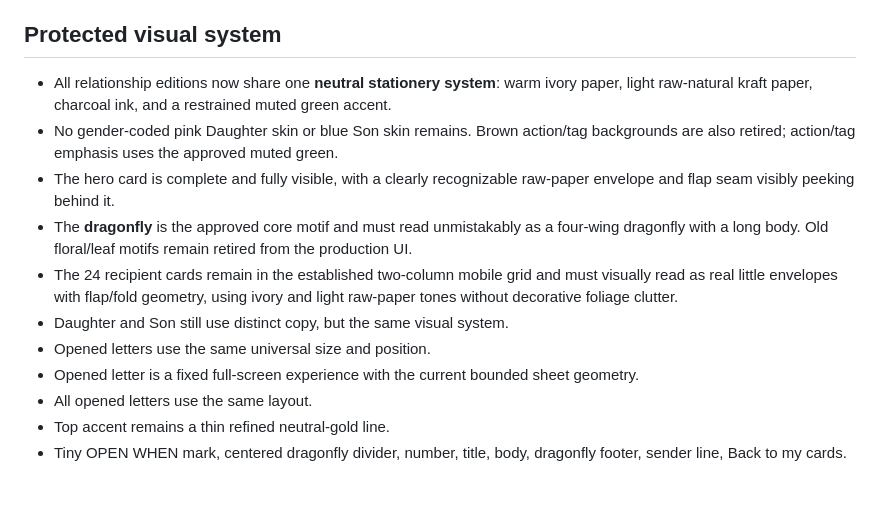
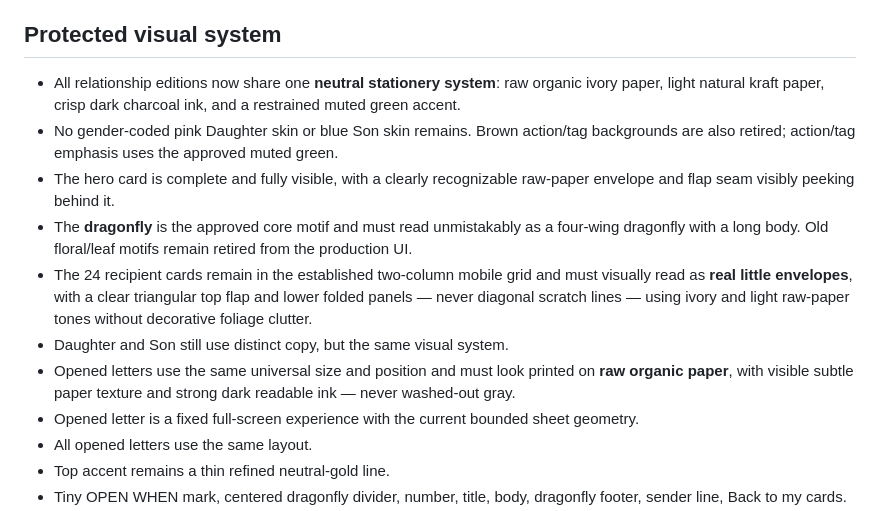
Before and after one commit to Sanafaham/Sanafaham, a Markdown page: open-when-gift/PROTECTED_BASELINE.md, the part around the change. Drawn GitHub-style; blank space fills up the shorter version.

Commit message:
Lock raw organic letter paper and crisp ink baseline

```diff
--- a/open-when-gift/PROTECTED_BASELINE.md
+++ b/open-when-gift/PROTECTED_BASELINE.md
@@ -34,13 +34,13 @@ This file defines the settled behavior that future OPEN WHEN work must preserve
 
 ## Protected visual system
 
-- All relationship editions now share one **neutral stationery system**: warm ivory paper, light raw-natural kraft paper, charcoal ink, and a restrained muted green accent.
+- All relationship editions now share one **neutral stationery system**: raw organic ivory paper, light natural kraft paper, crisp dark charcoal ink, and a restrained muted green accent.
 - No gender-coded pink Daughter skin or blue Son skin remains. Brown action/tag backgrounds are also retired; action/tag emphasis uses the approved muted green.
 - The hero card is complete and fully visible, with a clearly recognizable raw-paper envelope and flap seam visibly peeking behind it.
 - The **dragonfly** is the approved core motif and must read unmistakably as a four-wing dragonfly with a long body. Old floral/leaf motifs remain retired from the production UI.
-- The 24 recipient cards remain in the established two-column mobile grid and must visually read as real little envelopes with flap/fold geometry, using ivory and light raw-paper tones without decorative foliage clutter.
+- The 24 recipient cards remain in the established two-column mobile grid and must visually read as **real little envelopes**, with a clear triangular top flap and lower folded panels — never diagonal scratch lines — using ivory and light raw-paper tones without decorative foliage clutter.
 - Daughter and Son still use distinct copy, but the same visual system.
-- Opened letters use the same universal size and position.
+- Opened letters use the same universal size and position and must look printed on **raw organic paper**, with visible subtle paper texture and strong dark readable ink — never washed-out gray.
 - Opened letter is a fixed full-screen experience with the current bounded sheet geometry.
 - All opened letters use the same layout.
 - Top accent remains a thin refined neutral-gold line.
```
